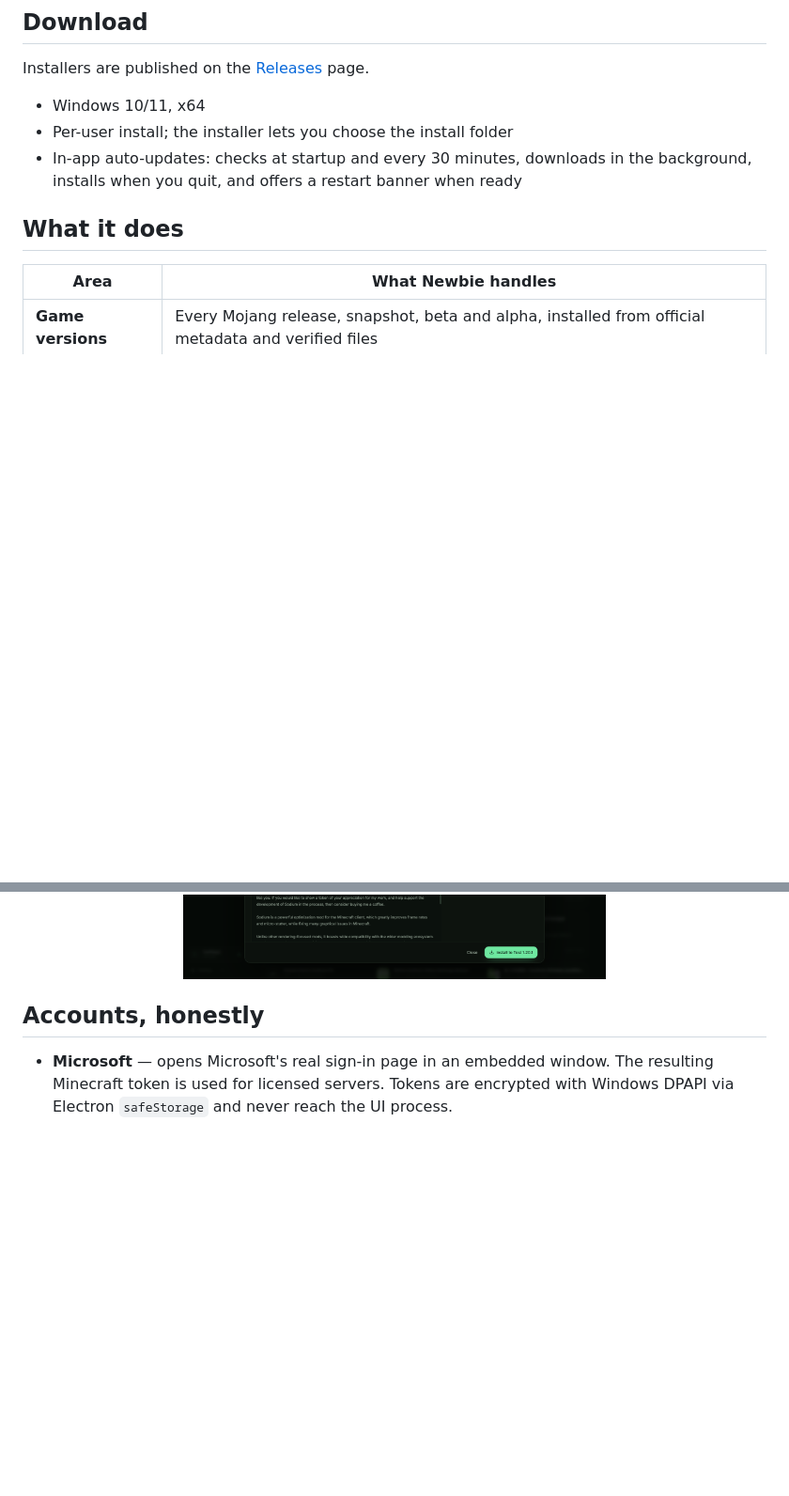
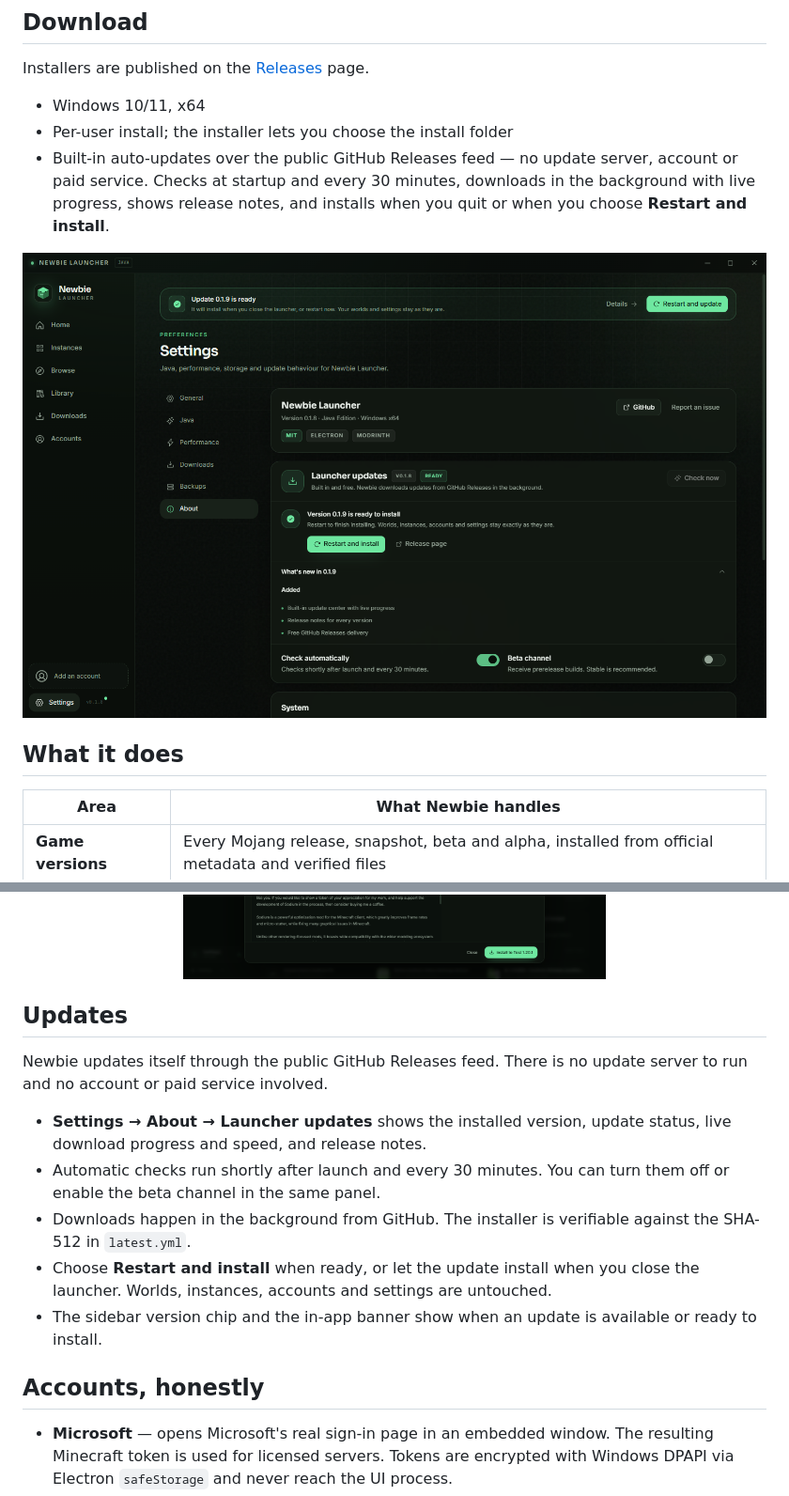
Before and after one commit to Deepma1ya/Newbie-Launcher, a Markdown page: README.md, 2 parts joined by grey strips. Shown at 94% size. Rendered like a GitHub page; pictures changed too: docs/images/updates.png (added); blank space fills up the shorter version.

Commit message:
feat: add built-in update center with progress and release notes

```diff
--- a/README.md
+++ b/README.md
@@ -14,7 +14,11 @@ Installers are published on the [Releases](https://github.com/Deepma1ya/Newbie-L
 
 - Windows 10/11, x64
 - Per-user install; the installer lets you choose the install folder
-- In-app auto-updates: checks at startup and every 30 minutes, downloads in the background, installs when you quit, and offers a restart banner when ready
+- Built-in auto-updates over the public GitHub Releases feed — no update server, account or paid service. Checks at startup and every 30 minutes, downloads in the background with live progress, shows release notes, and installs when you quit or when you choose **Restart and install**.
+
+<p align="center">
+  <img src="docs/images/updates.png" alt="Built-in update center with download progress and release notes" width="900" />
+</p>
 
 ## What it does
 
@@ -36,6 +41,16 @@ Installers are published on the [Releases](https://github.com/Deepma1ya/Newbie-L
   <img src="docs/images/browse.png" alt="Modrinth browsing" width="450" />
   <img src="docs/images/mod-detail.png" alt="Mod detail and dependency-aware install" width="450" />
 </p>
+
+## Updates
+
+Newbie updates itself through the public GitHub Releases feed. There is no update server to run and no account or paid service involved.
+
+- **Settings → About → Launcher updates** shows the installed version, update status, live download progress and speed, and release notes.
+- Automatic checks run shortly after launch and every 30 minutes. You can turn them off or enable the beta channel in the same panel.
+- Downloads happen in the background from GitHub. The installer is verifiable against the SHA-512 in `latest.yml`.
+- Choose **Restart and install** when ready, or let the update install when you close the launcher. Worlds, instances, accounts and settings are untouched.
+- The sidebar version chip and the in-app banner show when an update is available or ready to install.
 
 ## Accounts, honestly
 
```
Also changed, not shown: other parts of README.md (+1 -0 lines), docs/release-notes.md (+24 -9 lines), 14 other files.
